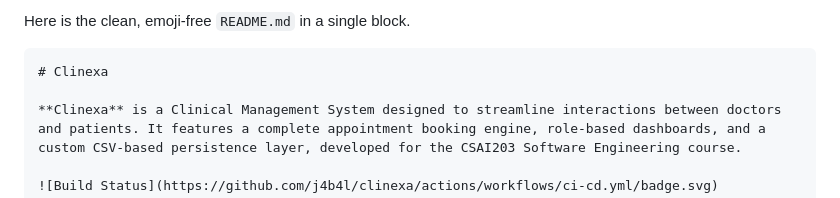
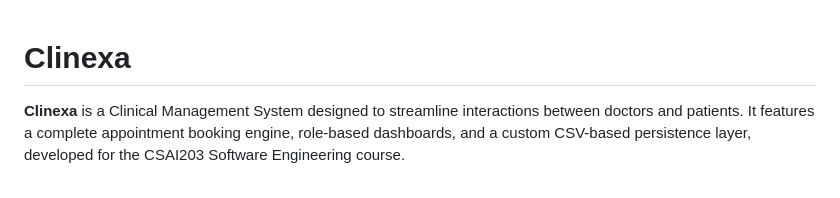
Before and after one commit to Abugabal-117/Clinexa, a Markdown page: README.md, the part around one of its changes. GitHub-like rendering.

Commit message:
Final README

````diff
--- a/README.md
+++ b/README.md
@@ -1,6 +1,4 @@
-Here is the clean, emoji-free `README.md` in a single block.
 
-```markdown
 # Clinexa
 
 **Clinexa** is a Clinical Management System designed to streamline interactions between doctors and patients. It features a complete appointment booking engine, role-based dashboards, and a custom CSV-based persistence layer, developed for the CSAI203 Software Engineering course.
````
Also changed, not shown: other parts of README.md (+0 -2 lines).
